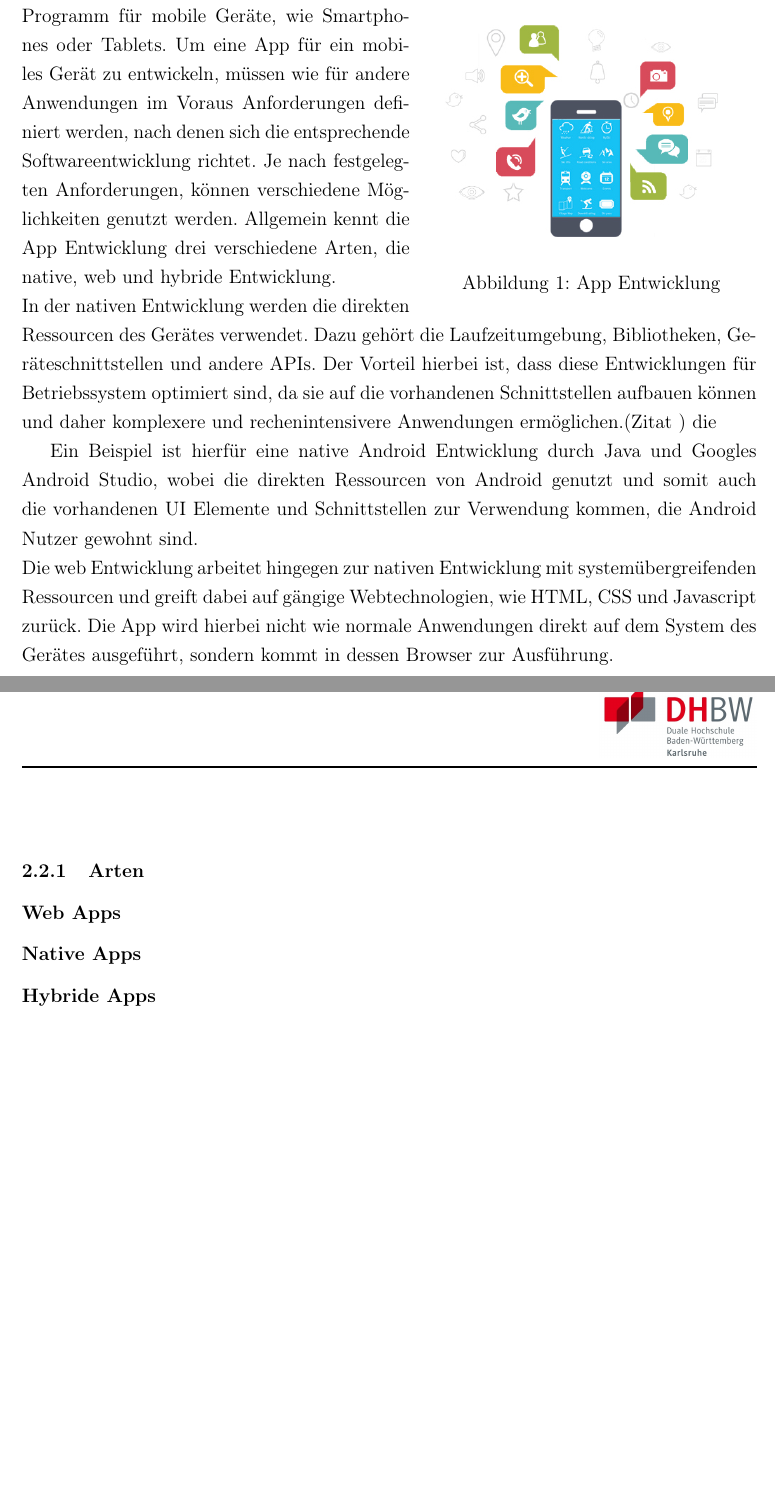
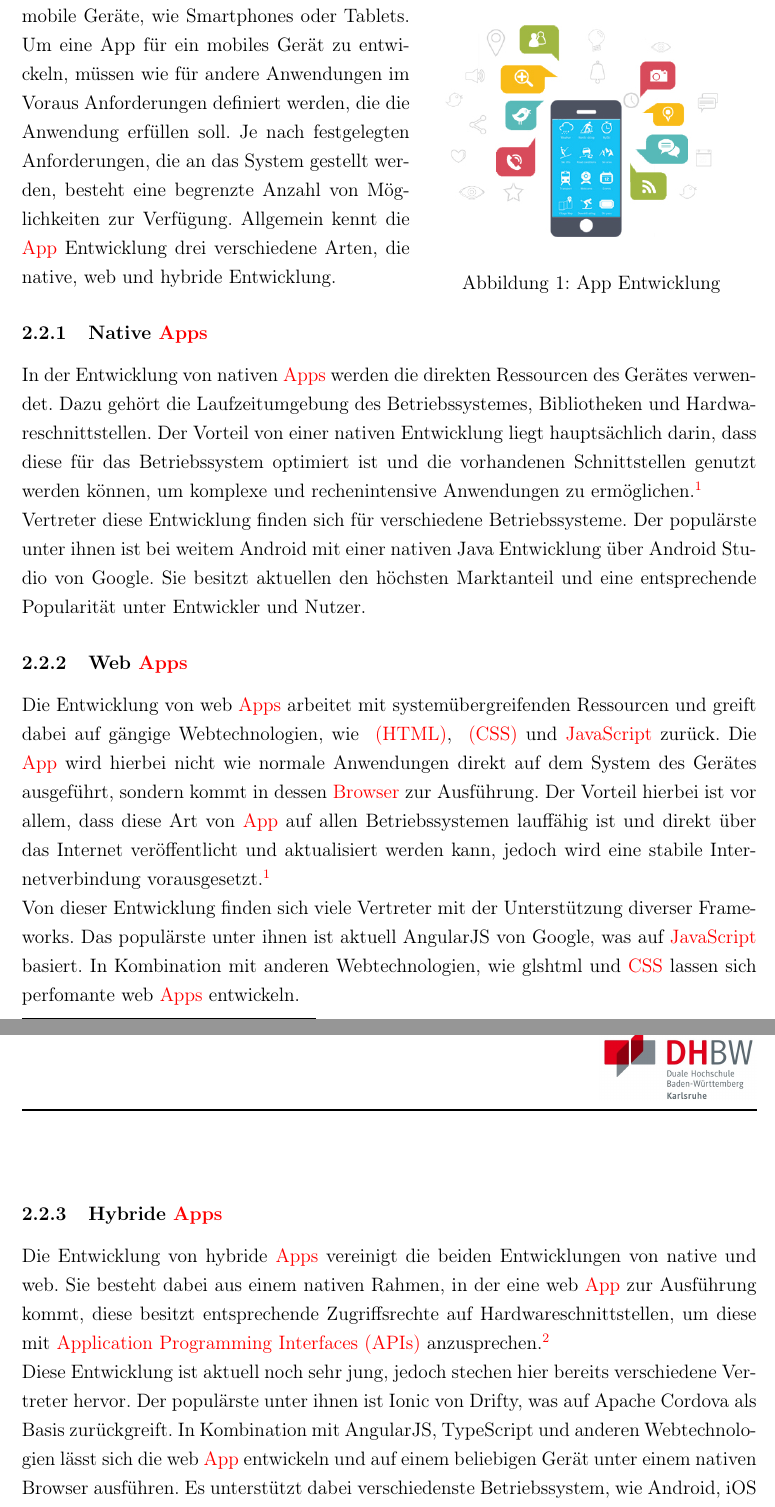
Before and after one commit to FleeAndCatch-Dev/FleeAndCatch-Docs, a LaTeX document (documentation/dokumentation.tex, which reads documentation/dokumente/glossarycontent.tex, documentation/dokumente/theoretischeundtechnischegrundlagen.tex): two parts of pages 13 and 14 of 31 before the commit and two parts of pages 13 and 14 of 32 after it, joined at a grey line, cut so that both start at the same text, the shorter picture padded with empty space. Compiled offline with pdfLaTeX; an older LaTeX class or package is replaced by its successor.

Commit message:
App development  - finish different parts of app development (native, web, hybrid)

```diff
--- a/documentation/dokumentation.tex
+++ b/documentation/dokumentation.tex
@@ -12,6 +12,7 @@
 \usepackage[bookmarks, colorlinks]{hyperref}
 %hidelinks
 %colorlinks
+\usepackage{scrextend}
 \usepackage[xindy, acronyms, nonumberlist]{glossaries}
 
 \usepackage[square, numbers]{natbib}
--- a/documentation/dokumente/glossarycontent.tex
+++ b/documentation/dokumente/glossarycontent.tex
@@ -12,6 +17,8 @@
 \newglossaryentry{gls-app}
 {
 	name=Application,
-	description={Eine Application ist ein ausführbares Programm für mobile Geräte, wie Smartphones oder Tablets}
+	description={Eine Application ist ein ausführbares Programm für mobile Geräte, wie Smartphones oder Tablets},
+	plural=Apps
 }
 \newacronym[see={[Glossary:]{gls-app}}]{app}{App}{Application\glsadd{app}}
+\newglossaryentry{gls-api}
--- a/documentation/dokumente/theoretischeundtechnischegrundlagen.tex
+++ b/documentation/dokumente/theoretischeundtechnischegrundlagen.tex
@@ -18,18 +18,22 @@
 	\label{fig:appentwicklung}
 \end{wrapfigure}
 
-Eine \gls{app} ist ein ausführbares Programm für mobile Geräte, wie Smartphones oder Tablets. Um eine App für ein mobiles Gerät zu entwickeln, müssen wie für andere Anwendungen im Voraus Anforderungen definiert werden, nach denen sich die entsprechende Softwareentwicklung richtet. Je nach festgelegten Anforderungen, können verschiedene Möglichkeiten genutzt werden. Allgemein kennt die App Entwicklung drei verschiedene Arten, die native, web und hybride Entwicklung.\\
-In der nativen Entwicklung werden die direkten Ressourcen des Gerätes verwendet. Dazu gehört die Laufzeitumgebung, Bibliotheken, Geräteschnittstellen und andere APIs. Der Vorteil hierbei ist, dass diese Entwicklungen für Betriebssystem optimiert sind, da sie auf die vorhandenen Schnittstellen aufbauen können und daher komplexere und rechenintensivere Anwendungen ermöglichen.(Zitat ) die
+Eine \gls{app} ist ein ausführbares Programm für mobile Geräte, wie Smartphones oder Tablets. Um eine App für ein mobiles Gerät zu entwickeln, müssen wie für andere Anwendungen im Voraus Anforderungen definiert werden, die die Anwendung erfüllen soll. Je nach festgelegten Anforderungen, die an das System gestellt werden, besteht eine begrenzte Anzahl von Möglichkeiten zur Verfügung. Allgemein kennt die \gls{app} Entwicklung drei verschiedene Arten, die native, web und hybride Entwicklung.
 
+\subsubsection{Native \glspl{app}}
 
-Ein Beispiel ist hierfür eine native Android Entwicklung durch Java und Googles Android Studio, wobei die direkten Ressourcen von Android genutzt und somit auch die vorhandenen UI Elemente und Schnittstellen zur Verwendung kommen, die Android Nutzer gewohnt sind.\\
-Die web Entwicklung arbeitet hingegen zur nativen Entwicklung mit systemübergreifenden Ressourcen und greift dabei auf gängige Webtechnologien, wie HTML, CSS und Javascript zurück. Die App wird hierbei nicht wie normale Anwendungen direkt auf dem System des Gerätes ausgeführt, sondern kommt in dessen Browser zur Ausführung.
+In der Entwicklung von nativen \glspl{app} werden die direkten Ressourcen des Gerätes verwendet. Dazu gehört die Laufzeitumgebung des Betriebssystemes, Bibliotheken und Hardwareschnittstellen. Der Vorteil von einer nativen Entwicklung liegt hauptsächlich darin, dass diese für das Betriebssystem optimiert ist und die vorhandenen Schnittstellen genutzt werden können, um komplexe und rechenintensive Anwendungen zu ermöglichen.\footnote{\citep[vgl.][Unterschiede und Vergleich native Apps vs. Web Apps]{DanielWurstl.Unterschiedeund}\label{note1}}\\
+Vertreter diese Entwicklung finden sich für verschiedene Betriebssysteme. Der populärste unter ihnen ist bei weitem Android mit einer nativen Java Entwicklung über Android Studio von Google. Sie besitzt aktuellen den höchsten Marktanteil und eine entsprechende Popularität unter Entwickler und Nutzer.
 
-\subsubsection{Arten}
+\subsubsection{Web \glspl{app}}
 
-\subsubsection*{Web Apps}
-\subsubsection*{Native Apps}
-\subsubsection*{Hybride Apps}
+Die Entwicklung von web \glspl{app} arbeitet mit systemübergreifenden Ressourcen und greift dabei auf gängige Webtechnologien, wie \gls{html}, \gls{css} und \gls{javascript} zurück. Die \gls{app} wird hierbei nicht wie normale Anwendungen direkt auf dem System des Gerätes ausgeführt, sondern kommt in dessen \gls{browser} zur Ausführung. Der Vorteil hierbei ist vor allem, dass diese Art von \gls{app} auf allen Betriebssystemen lauffähig ist und direkt über das Internet veröffentlicht und aktualisiert werden kann, jedoch wird eine stabile Internetverbindung vorausgesetzt.\footref{note1}\\
+Von dieser Entwicklung finden sich viele Vertreter mit der Unterstützung diverser Frameworks. Das populärste unter ihnen ist aktuell AngularJS von Google, was auf \gls{javascript} basiert. In Kombination mit anderen Webtechnologien, wie gls{html} und \gls{css} lassen sich perfomante web \glspl{app} entwickeln.
+
+\subsubsection{Hybride \glspl{app}}
+
+Die Entwicklung von hybride \glspl{app} vereinigt die beiden Entwicklungen von native und web. Sie besteht dabei aus einem nativen Rahmen, in der eine web \gls{app} zur Ausführung kommt, diese besitzt entsprechende Zugriffsrechte auf Hardwareschnittstellen, um diese mit \glspl{api} anzusprechen.\footnote{\citep[vgl.][Native App, Web App und Hybrid App im Überblick]{PetraRiepe.NativeApp}\label{note2}}\\
+Diese Entwicklung ist aktuell noch sehr jung, jedoch stechen hier bereits verschiedene Vertreter hervor. Der populärste unter ihnen ist Ionic von Drifty, was auf Apache Cordova als Basis zurückgreift. In Kombination mit AngularJS, TypeScript und anderen Webtechnologien lässt sich die web \gls{app} entwickeln und auf einem beliebigen Gerät unter einem nativen Browser ausführen. Es unterstützt dabei verschiedenste Betriebssystem, wie Android, iOS und Windows. Diese Entwicklungen können dabei meist nicht nur mobil, sondern unter anderem auf weiteren Systemen, wie stationäre bereitgestellt werden.
 
 \subsubsection{Plattformübergreifende Programmierung}
 
```
Also changed, not shown: documentation/dokumentation.bbl, documentation/dokumentation.gls, documentation/dokumentation.pdf, documentation/dokumente/glossarycontent.tex (35 more changed lines), documentation/dokumente/theoretischeundtechnischegrundlagen.tex (2 more changed lines), 22 other files.
